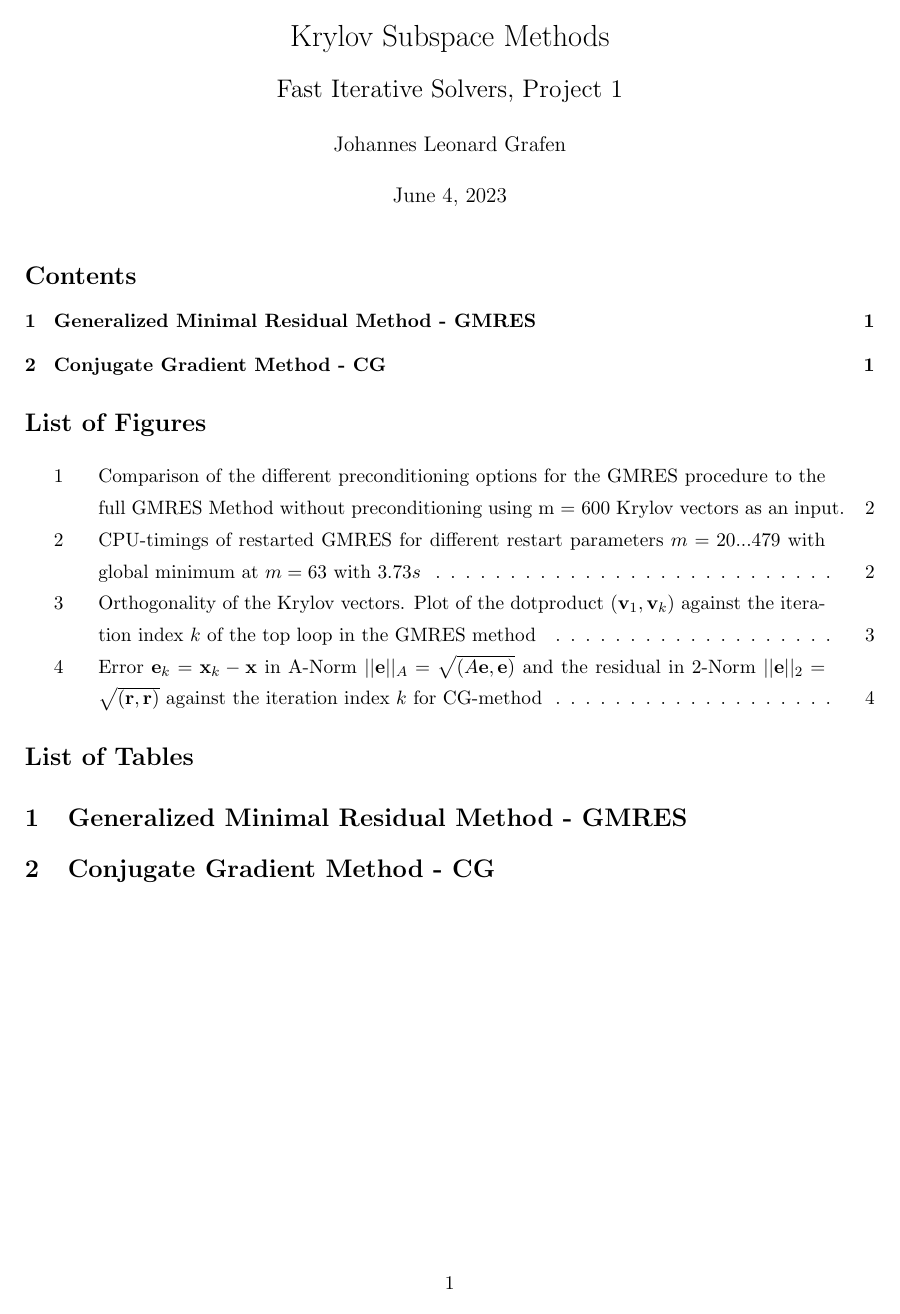
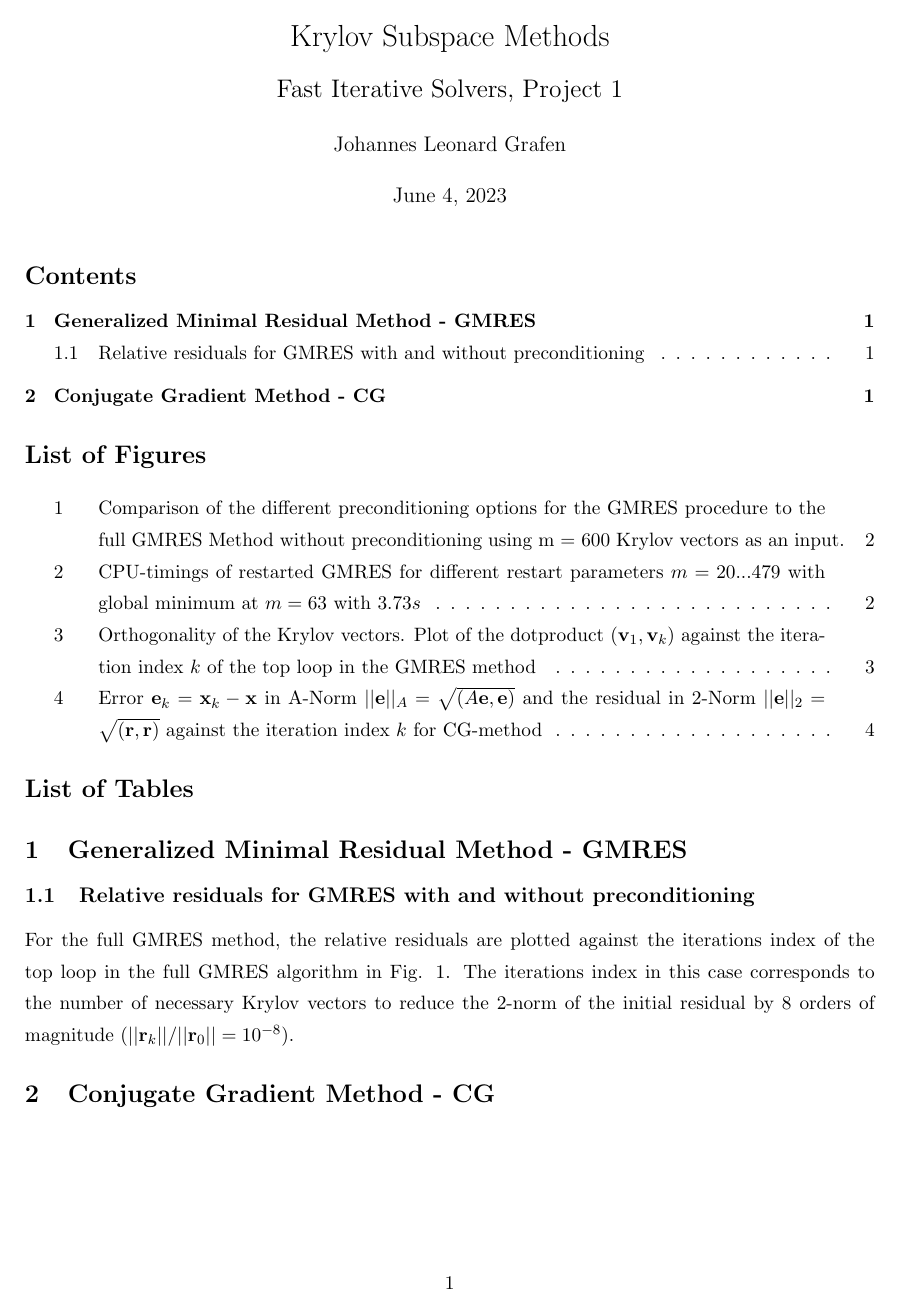
Before and after one commit to J-Grf/FIS, a LaTeX document (Project1_Krylov_Subspace_Methods/report/project1_report.tex): page 1 of 4. Compiled offline with pdfLaTeX.

Commit message:
save state

```diff
--- a/Project1_Krylov_Subspace_Methods/report/project1_report.tex
+++ b/Project1_Krylov_Subspace_Methods/report/project1_report.tex
@@ -52,6 +52,10 @@
 }
 \fi
 
+%new commands
+\newcommand{\refFig}[1]{Fig. \ref{#1}}
+\newcommand{\refEq}[1]{Eq. (\ref{#1})}
+\newcommand{\refTab}[1]{Tab. \ref{#1}}
 
 \begin{document}
 \renewcommand\baselinestretch{1.0}
@@ -65,6 +69,10 @@
 \section{Generalized Minimal Residual Method - GMRES}
 \label{chapter:GMRES}
 
+\subsection{Relative residuals for GMRES with and without preconditioning}
+
+For the full GMRES method, the relative residuals are plotted against the iterations index of the top loop in the full GMRES algorithm in \refFig{fig::Residuals}. The iterations index in this case corresponds to the number of necessary Krylov vectors to reduce the 2-norm of the initial residual by 8 orders of magnitude ($||\mathbf{r}_k|| / ||\mathbf{r}_0|| = 10^{-8}$).
+%
 \begin{figure}[!htbp]
 	\hspace*{0.8cm}
 	\leavevmode
```
Also changed, not shown: Project1_Krylov_Subspace_Methods/code/src/gmres.cpp (+2 -2 lines), Project1_Krylov_Subspace_Methods/report/project1_report.tex (4 more changed lines).
